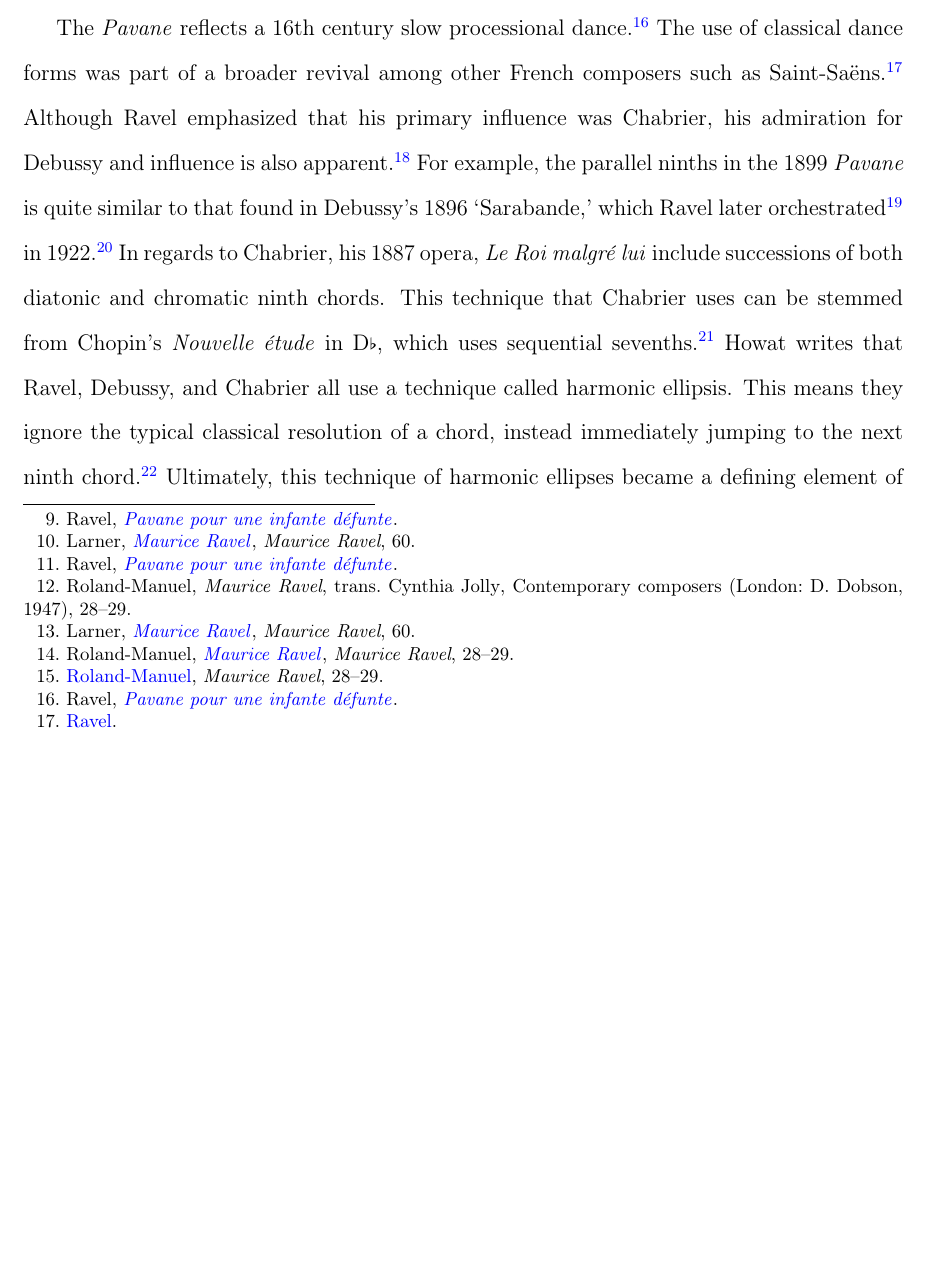
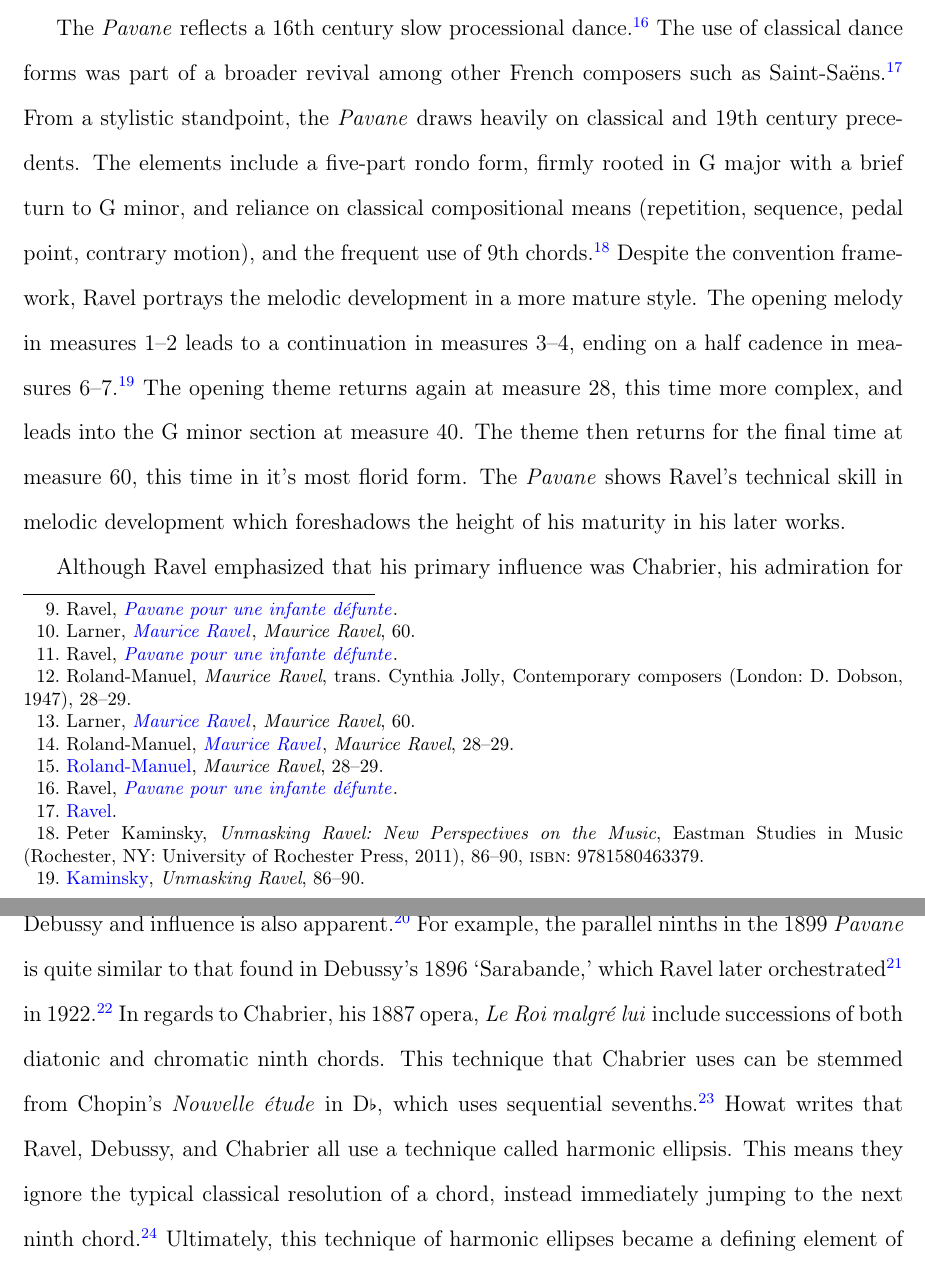
Before and after one commit to tlin118/Ravel, a LaTeX document (Ravel Paper.tex, which reads Bibliography.bib): part of page 2 of 4 before the commit and two parts of pages 2 and 3 of 5 after it, the two joined at a grey line, cut so that both start at the same text, the shorter picture padded with empty space. Compiled offline with pdfLaTeX.

Commit message:
Kaminsky

```diff
--- a/Bibliography.bib
+++ b/Bibliography.bib
@@ -127,2 +128,13 @@
   url = {https://www.henle.de/media/ec/3a/04/1697725850/1260-1697725850-sync.pdf}
 }
+
+@book{Kaminsky,
+  title = {{Unmasking Ravel: New Perspectives on the Music}},
+  author = {Peter Kaminsky},
+  location = {Rochester, NY},
+  isbn = {9781580463379},
+  publisher = {University of Rochester Press},
+  series = {Eastman Studies in Music},
+  year = {2011},
+  pages = {86--90},
+}
--- a/Ravel Paper.tex
+++ b/Ravel Paper.tex
@@ -71,6 +71,15 @@
   \Autocite{Pavane}
   The use of classical dance forms was part of a broader revival among other French composers such as Saint-Saëns.
   \Autocite{Pavane}
+  From a stylistic standpoint, the \Pavane{} draws heavily on classical and 19th century precedents. The elements include a five-part rondo form, firmly rooted in G major with a brief turn to G minor, and reliance on classical compositional means (repetition, sequence, pedal point, contrary motion), and the frequent use of 9th chords.
+  \Autocite{Kaminsky}
+  Despite the convention framework, Ravel portrays the melodic development in a more mature style.
+  The opening melody in measures 1--2 leads to a continuation in measures 3--4, ending on a half cadence in measures 6--7.
+  \Autocite[\textit{Unmasking Ravel}, 86--90]{Kaminsky}
+  The opening theme returns again at measure 28, this time more complex, and leads into the G minor section at measure 40.
+  The theme then returns for the final time at measure 60, this time in it's most florid form.
+  The \Pavane{} shows Ravel's technical skill in melodic development which foreshadows the height of his maturity in his later works.
+
   Although Ravel emphasized that his primary influence was Chabrier, his admiration for Debussy and influence is also apparent.
   \Autocite{Mawer}
   For example, the parallel ninths in the 1899 \Pavane{} is quite similar to that found in Debussy's 1896 `Sarabande,' which Ravel later orchestrated \Autocite[\textit{Maurice Ravel}, 228]{Larner} in 1922.
```
Also changed, not shown: Ravel Paper.pdf, Bibliography.bib (13 more changed lines).
